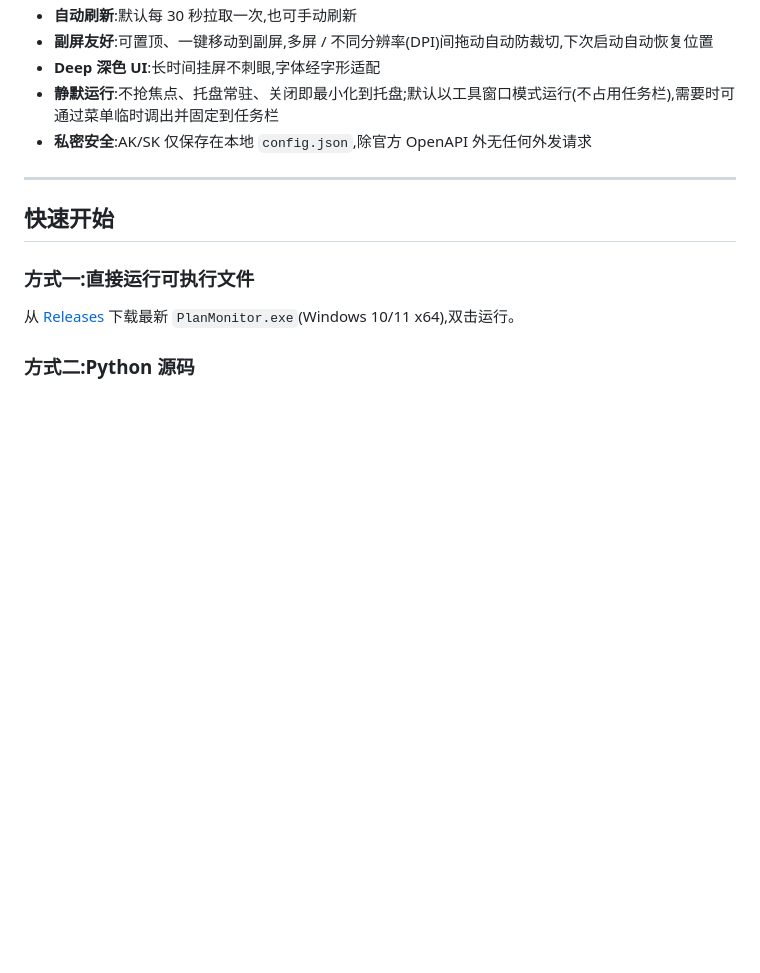
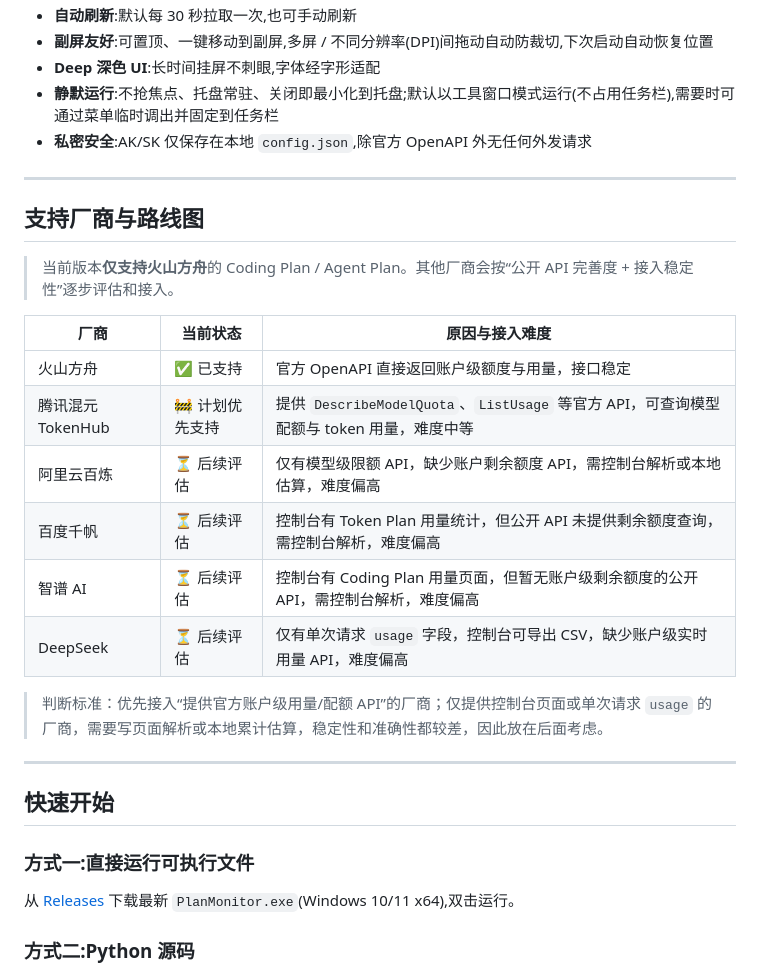
Before and after one commit to HZDavy/PlanMonitor, a Markdown page: README.md, the part around the change. GitHub-like rendering; blank space fills up the shorter version.

Commit message:
docs(README): add supported vendors and roadmap table

```diff
--- a/README.md
+++ b/README.md
@@ -25,6 +25,23 @@
 - **Deep 深色 UI**:长时间挂屏不刺眼,字体经字形适配
 - **静默运行**:不抢焦点、托盘常驻、关闭即最小化到托盘;默认以工具窗口模式运行(不占用任务栏),需要时可通过菜单临时调出并固定到任务栏
 - **私密安全**:AK/SK 仅保存在本地 `config.json`,除官方 OpenAPI 外无任何外发请求
+
+---
+
+## 支持厂商与路线图
+
+> 当前版本**仅支持火山方舟**的 Coding Plan / Agent Plan。其他厂商会按“公开 API 完善度 + 接入稳定性”逐步评估和接入。
+
+| 厂商 | 当前状态 | 原因与接入难度 |
+|---|---|---|
+| 火山方舟 | ✅ 已支持 | 官方 OpenAPI 直接返回账户级额度与用量，接口稳定 |
+| 腾讯混元 TokenHub | 🚧 计划优先支持 | 提供 `DescribeModelQuota`、`ListUsage` 等官方 API，可查询模型配额与 token 用量，难度中等 |
+| 阿里云百炼 | ⏳ 后续评估 | 仅有模型级限额 API，缺少账户剩余额度 API，需控制台解析或本地估算，难度偏高 |
+| 百度千帆 | ⏳ 后续评估 | 控制台有 Token Plan 用量统计，但公开 API 未提供剩余额度查询，需控制台解析，难度偏高 |
+| 智谱 AI | ⏳ 后续评估 | 控制台有 Coding Plan 用量页面，但暂无账户级剩余额度的公开 API，需控制台解析，难度偏高 |
+| DeepSeek | ⏳ 后续评估 | 仅有单次请求 `usage` 字段，控制台可导出 CSV，缺少账户级实时用量 API，难度偏高 |
+
+> 判断标准：优先接入“提供官方账户级用量/配额 API”的厂商；仅提供控制台页面或单次请求 `usage` 的厂商，需要写页面解析或本地累计估算，稳定性和准确性都较差，因此放在后面考虑。
 
 ---
 
```
